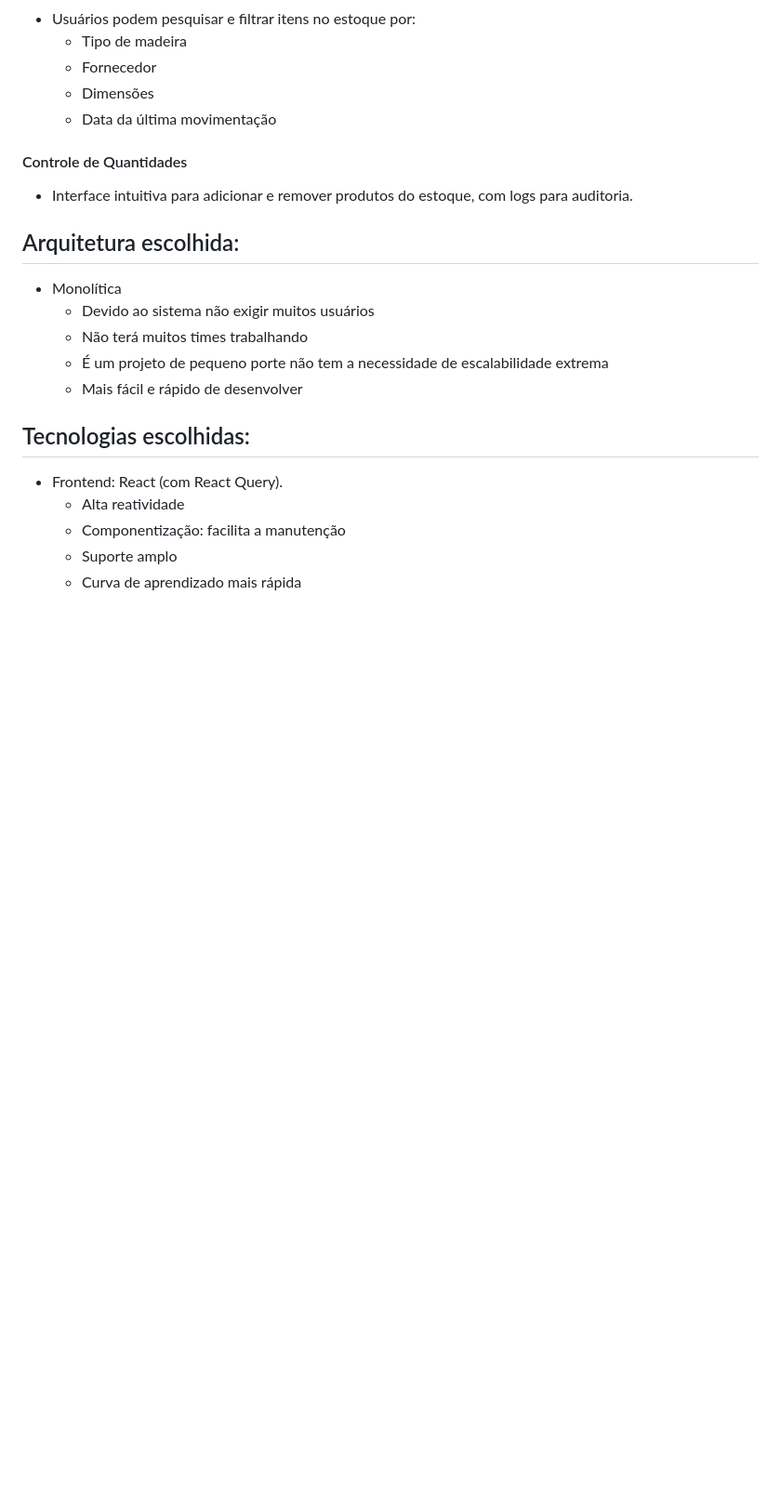
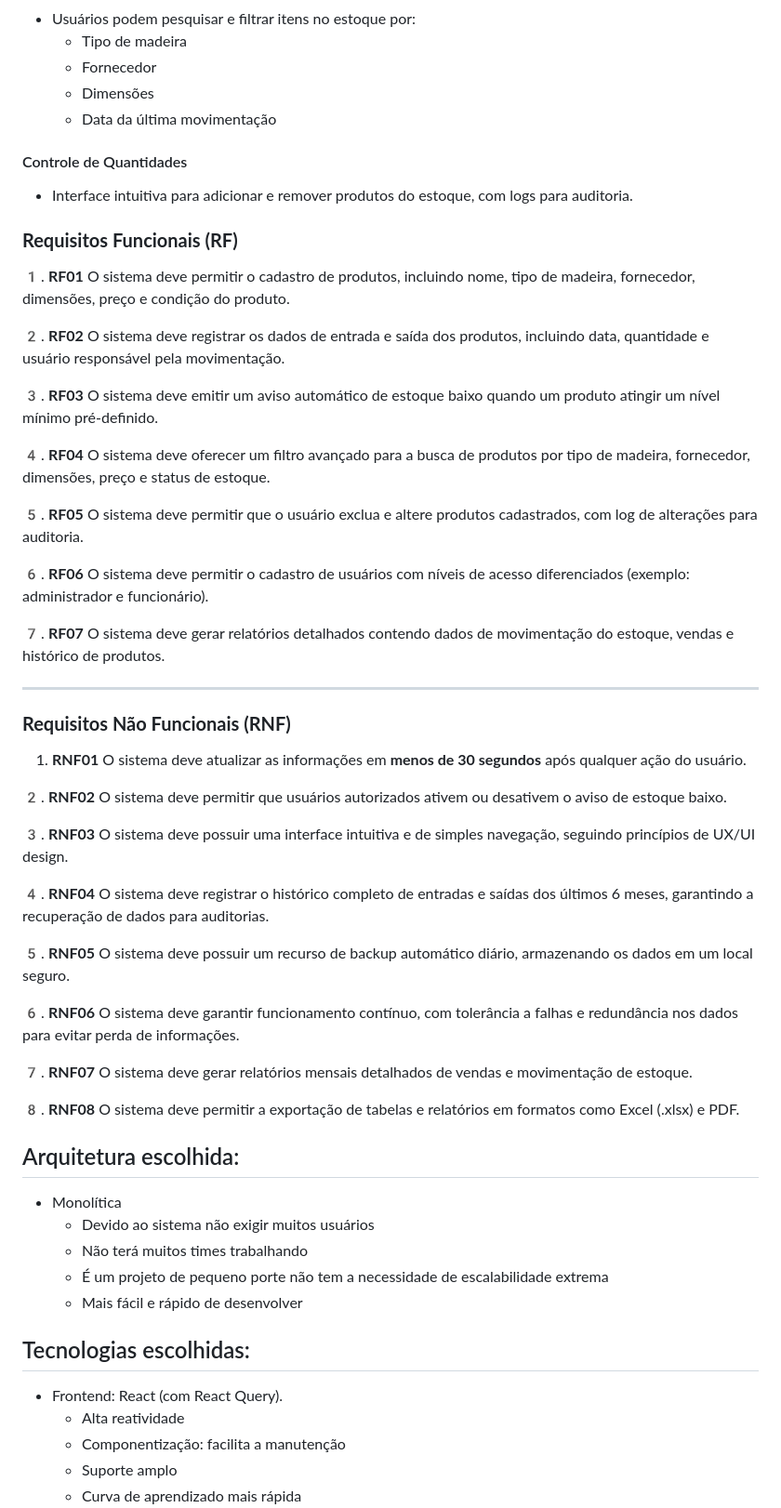
Before and after one commit to FernandoLML/CEM, a Markdown page: README.md, the part around the change. Shown at 93% size. Rendered like a GitHub page; blank space fills up the shorter version.

```diff
--- a/README.md
+++ b/README.md
@@ -42,6 +42,44 @@ Desenvolver um software de controle de estoque acessível via web, proporcionand
 
 #### Controle de Quantidades
  * Interface intuitiva para adicionar e remover produtos do estoque, com logs para auditoria.
+
+### **Requisitos Funcionais (RF)**
+
+1️. **RF01** O sistema deve permitir o cadastro de produtos, incluindo nome, tipo de madeira, fornecedor, dimensões, preço e condição do produto.
+
+2️. **RF02** O sistema deve registrar os dados de entrada e saída dos produtos, incluindo data, quantidade e usuário responsável pela movimentação.
+
+3️. **RF03** O sistema deve emitir um aviso automático de estoque baixo quando um produto atingir um nível mínimo pré-definido.
+
+4️. **RF04** O sistema deve oferecer um filtro avançado para a busca de produtos por tipo de madeira, fornecedor, dimensões, preço e status de estoque.
+
+5️. **RF05** O sistema deve permitir que o usuário exclua e altere produtos cadastrados, com log de alterações para auditoria.
+
+6️. **RF06** O sistema deve permitir o cadastro de usuários com níveis de acesso diferenciados (exemplo: administrador e funcionário).
+
+7️. **RF07** O sistema deve gerar relatórios detalhados contendo dados de movimentação do estoque, vendas e histórico de produtos.
+
+
+
+---
+
+### **Requisitos Não Funcionais (RNF)**
+
+1.  **RNF01** O sistema deve atualizar as informações em **menos de 30 segundos** após qualquer ação do usuário.
+
+2️. **RNF02** O sistema deve permitir que usuários autorizados ativem ou desativem o aviso de estoque baixo.
+
+3️. **RNF03** O sistema deve possuir uma interface intuitiva e de simples navegação, seguindo princípios de UX/UI design.
+
+4️. **RNF04** O sistema deve registrar o histórico completo de entradas e saídas dos últimos 6 meses, garantindo a recuperação de dados para auditorias.
+
+5️. **RNF05** O sistema deve possuir um recurso de backup automático diário, armazenando os dados em um local seguro.
+
+6️. **RNF06** O sistema deve garantir funcionamento contínuo, com tolerância a falhas e redundância nos dados para evitar perda de informações.
+
+7️. **RNF07** O sistema deve gerar relatórios mensais detalhados de vendas e movimentação de estoque.
+
+8️. **RNF08** O sistema deve permitir a exportação de tabelas e relatórios em formatos como Excel (.xlsx) e PDF.
 
 ## Arquitetura escolhida:
  * Monolítica
```
